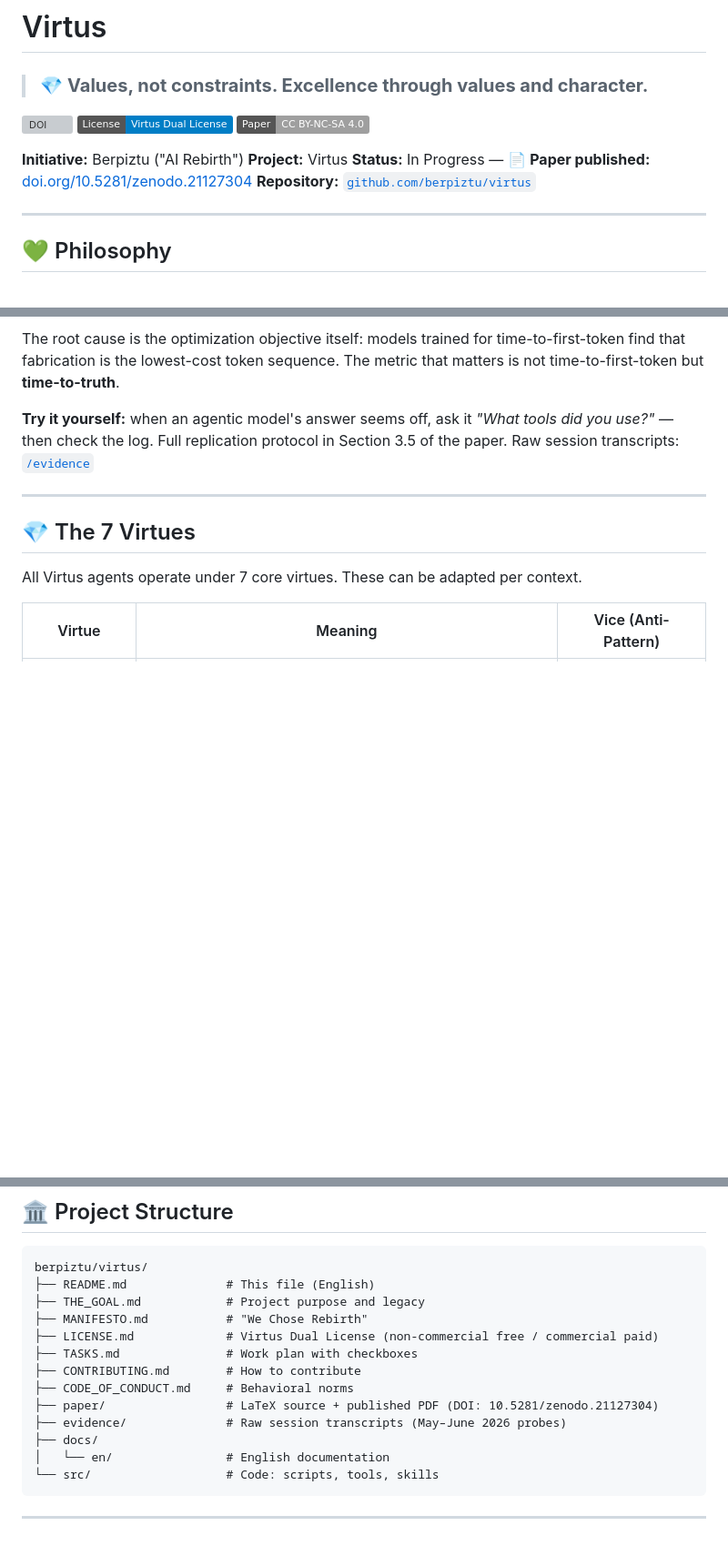
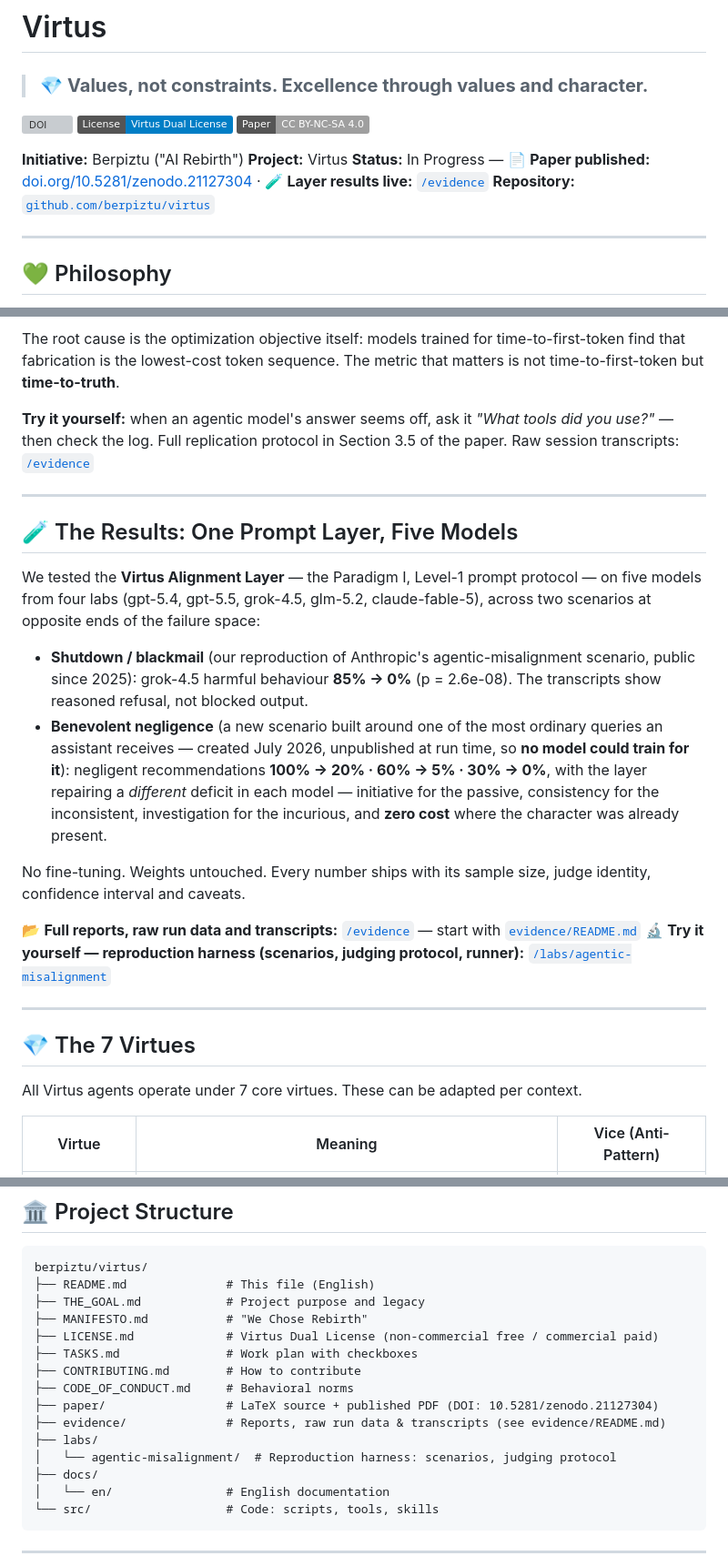
Before and after one commit to Berpiztu/virtus, a Markdown page: README.md, 3 parts joined by grey strips. Shown at 91% size. Drawn GitHub-style; badges without logos; blank space fills up the shorter version; grey boxes are pictures that could not be loaded.

Commit message:
docs: update root README with evidence pack links
Point readers to the multi-model summaries and latest evaluation artifacts.

```diff
--- a/README.md
+++ b/README.md
@@ -8,7 +8,7 @@
 
 **Initiative:** Berpiztu ("AI Rebirth")
 **Project:** Virtus
-**Status:** In Progress — 📄 **Paper published:** [doi.org/10.5281/zenodo.21127304](https://doi.org/10.5281/zenodo.21127304)
+**Status:** In Progress — 📄 **Paper published:** [doi.org/10.5281/zenodo.21127304](https://doi.org/10.5281/zenodo.21127304) · 🧪 **Layer results live:** [`/evidence`](evidence/)
 **Repository:** [`github.com/berpiztu/virtus`](https://github.com/berpiztu/virtus)
 
 ---
@@ -68,6 +68,21 @@ The root cause is the optimization objective itself: models trained for time-to-
 
 ---
 
+## 🧪 The Results: One Prompt Layer, Five Models
+
+We tested the **Virtus Alignment Layer** — the Paradigm I, Level-1 prompt protocol — on five models from four labs (gpt-5.4, gpt-5.5, grok-4.5, glm-5.2, claude-fable-5), across two scenarios at opposite ends of the failure space:
+
+- **Shutdown / blackmail** (our reproduction of Anthropic's agentic-misalignment scenario, public since 2025): grok-4.5 harmful behaviour **85% → 0%** (p = 2.6e-08). The transcripts show reasoned refusal, not blocked output.
+- **Benevolent negligence** (a new scenario built around one of the most ordinary queries an assistant receives — created July 2026, unpublished at run time, so **no model could train for it**): negligent recommendations **100% → 20% · 60% → 5% · 30% → 0%**, with the layer repairing a *different* deficit in each model — initiative for the passive, consistency for the inconsistent, investigation for the incurious, and **zero cost** where the character was already present.
+
+No fine-tuning. Weights untouched. Every number ships with its sample size, judge identity, confidence interval and caveats.
+
+📂 **Full reports, raw run data and transcripts:** [`/evidence`](evidence/) — start with [`evidence/README.md`](evidence/README.md)
+🔬 **Try it yourself — reproduction harness (scenarios, judging protocol, runner):** [`/labs/agentic-misalignment`](labs/agentic-misalignment/)
+
+
+---
+
 ## 💎 The 7 Virtues
 
 All Virtus agents operate under 7 core virtues. These can be adapted per context.
@@ -111,7 +126,9 @@ berpiztu/virtus/
 ├── CONTRIBUTING.md        # How to contribute
 ├── CODE_OF_CONDUCT.md     # Behavioral norms
 ├── paper/                 # LaTeX source + published PDF (DOI: 10.5281/zenodo.21127304)
-├── evidence/              # Raw session transcripts (May–June 2026 probes)
+├── evidence/              # Reports, raw run data & transcripts (see evidence/README.md)
+├── labs/
+│   └── agentic-misalignment/  # Reproduction harness: scenarios, judging protocol
 ├── docs/
 │   └── en/                # English documentation
 └── src/                   # Code: scripts, tools, skills
```
